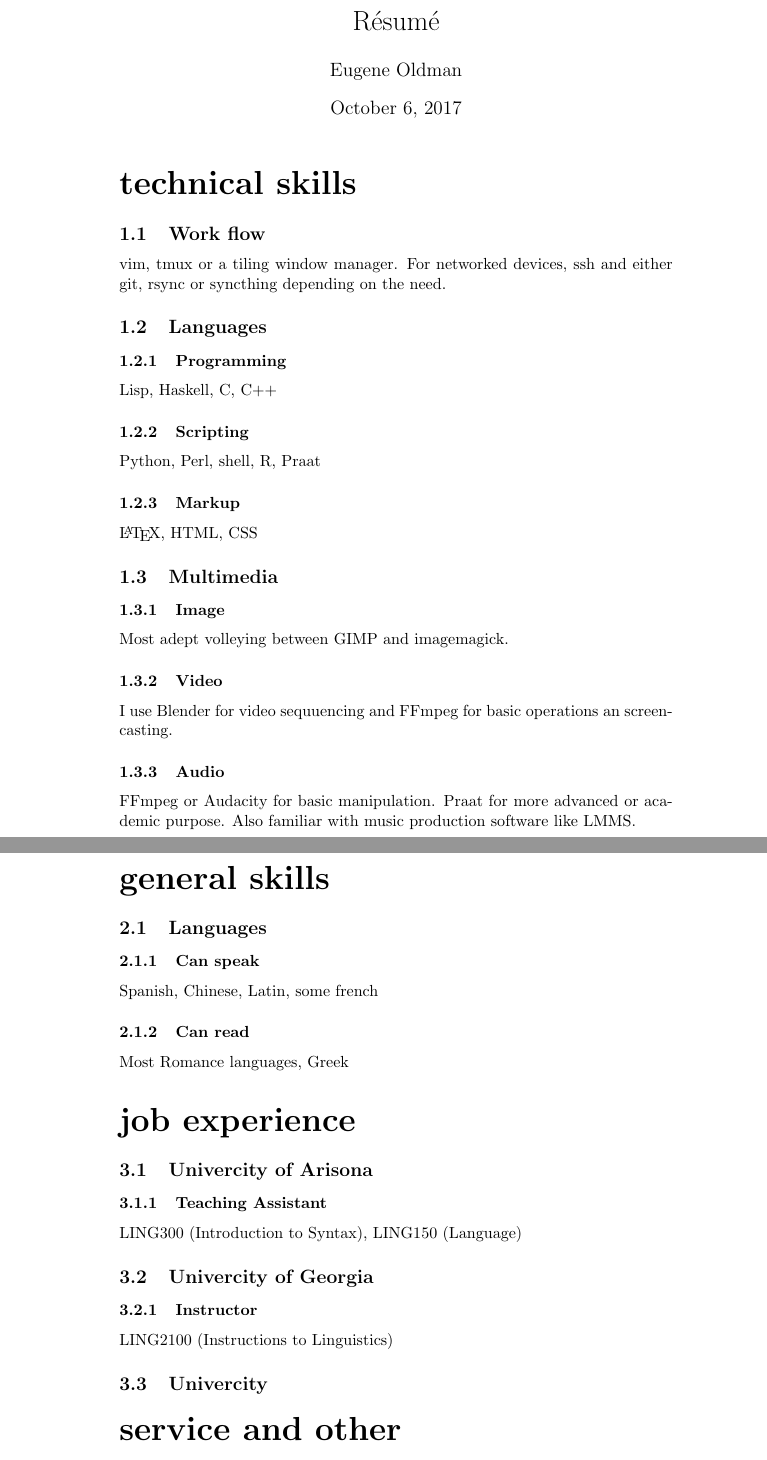
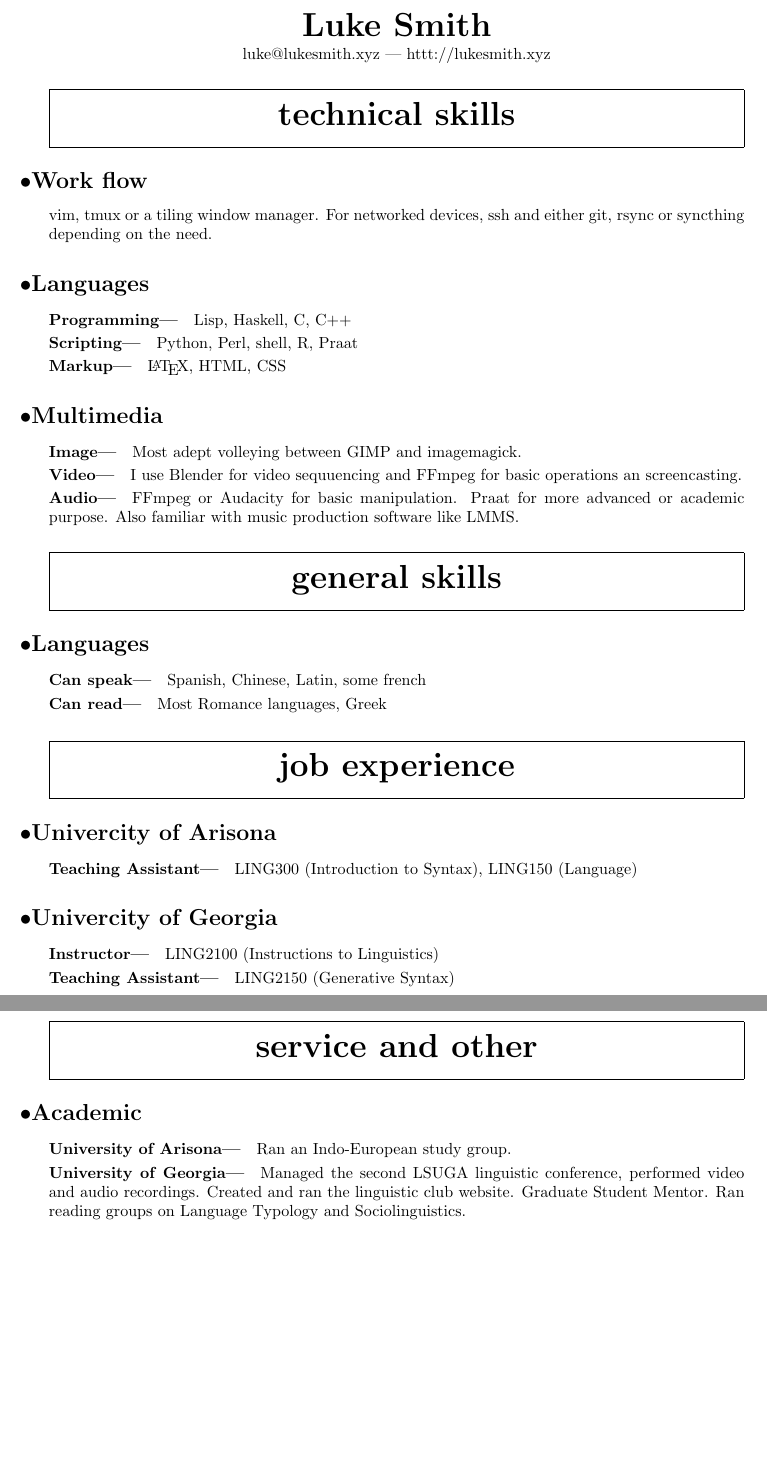
Before and after one commit to RavilDe/RTry, a LaTeX CV (tex sandbox/resume.tex): two parts of pages 1 and 2 of 2, joined at a grey line, cut at the place of the change. Compiled offline with pdfLaTeX.

Commit message:
tex sandbox resume.tex add some notes

```diff
--- a/tex sandbox/resume.tex
+++ b/tex sandbox/resume.tex
@@ -14,11 +38,17 @@
+	\theauthor}   % фигурные скобки нужны для разграничения действия команд;  вообще для безопасности))))
 
+	\vspace{.25em}
 
+	luke@lukesmith.xyz --- httt://lukesmith.xyz
+
+\end{center}
+}
 
 
 \begin{document}
 
 \title{R\'esum\'e}
-\author{Eugene Oldman}
+\author{Luke Smith}
 
 \maketitle
 
@@ -82,10 +112,23 @@ LING300 (Introduction to Syntax), LING150 (Language)
 
 LING2100 (Instructions to Linguistics)
 
-\subsection{Univercity}
+\subsubsection{Teaching Assistant}
+
+LING2150 (Generative Syntax)
+
+\section{Service and Other}
+
+\subsection{Academic}
+
+\subsubsection{University of Arisona}
+
+Ran an Indo-European study group.
+
+\subsubsection{University of Georgia}
+
+Managed the second LSUGA linguistic conference, performed video and audio recordings. Created and ran the linguistic club website. Graduate Student Mentor. Ran reading groups on Language Typology and Sociolinguistics.
 
 
-\section{Service and Other}
 
 
 
```
Also changed, not shown: tex sandbox/resume.tex (36 more changed lines).
